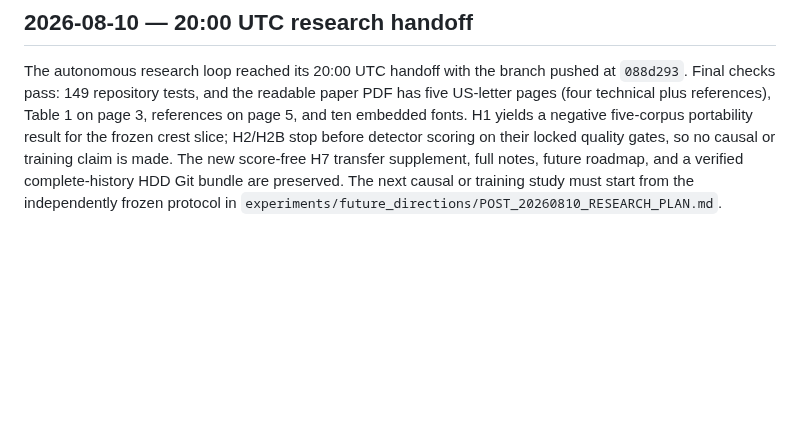
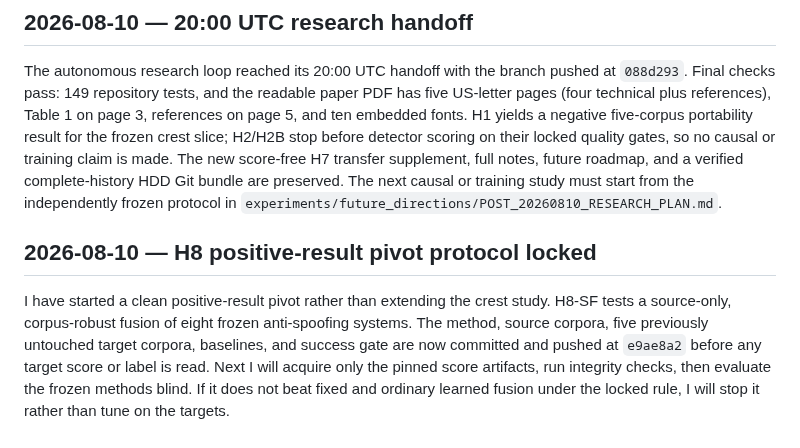
Before and after one commit to lab260ru/icassp_antispoofing, a Markdown page: to_human/pending-notifications.md, the part around the change. Rendered like a GitHub page; blank space fills up the shorter version.

Commit message:
docs(delivery): record H8 protocol milestone

```diff
--- a/to_human/pending-notifications.md
+++ b/to_human/pending-notifications.md
@@ -395,3 +395,14 @@ is made. The new score-free H7 transfer supplement, full notes, future roadmap,
 and a verified complete-history HDD Git bundle are preserved. The next causal
 or training study must start from the independently frozen protocol in
 `experiments/future_directions/POST_20260810_RESEARCH_PLAN.md`.
+
+## 2026-08-10 — H8 positive-result pivot protocol locked
+
+I have started a clean positive-result pivot rather than extending the crest
+study. H8-SF tests a source-only, corpus-robust fusion of eight frozen
+anti-spoofing systems. The method, source corpora, five previously untouched
+target corpora, baselines, and success gate are now committed and pushed at
+`e9ae8a2` before any target score or label is read. Next I will acquire only
+the pinned score artifacts, run integrity checks, then evaluate the frozen
+methods blind. If it does not beat fixed and ordinary learned fusion under the
+locked rule, I will stop it rather than tune on the targets.
```
Also changed, not shown: to_human/TELEGRAM_DELIVERY_LOG_20260810.md (+11 -0 lines).
